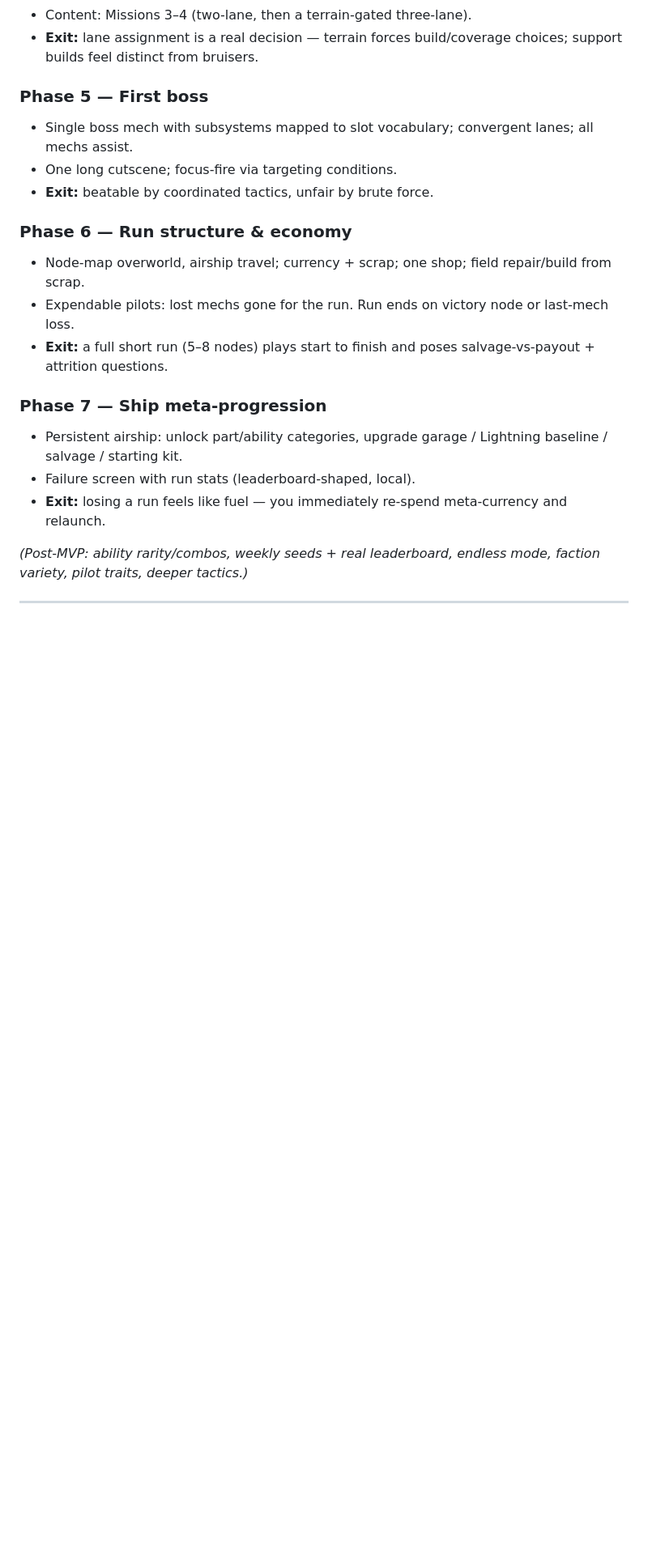
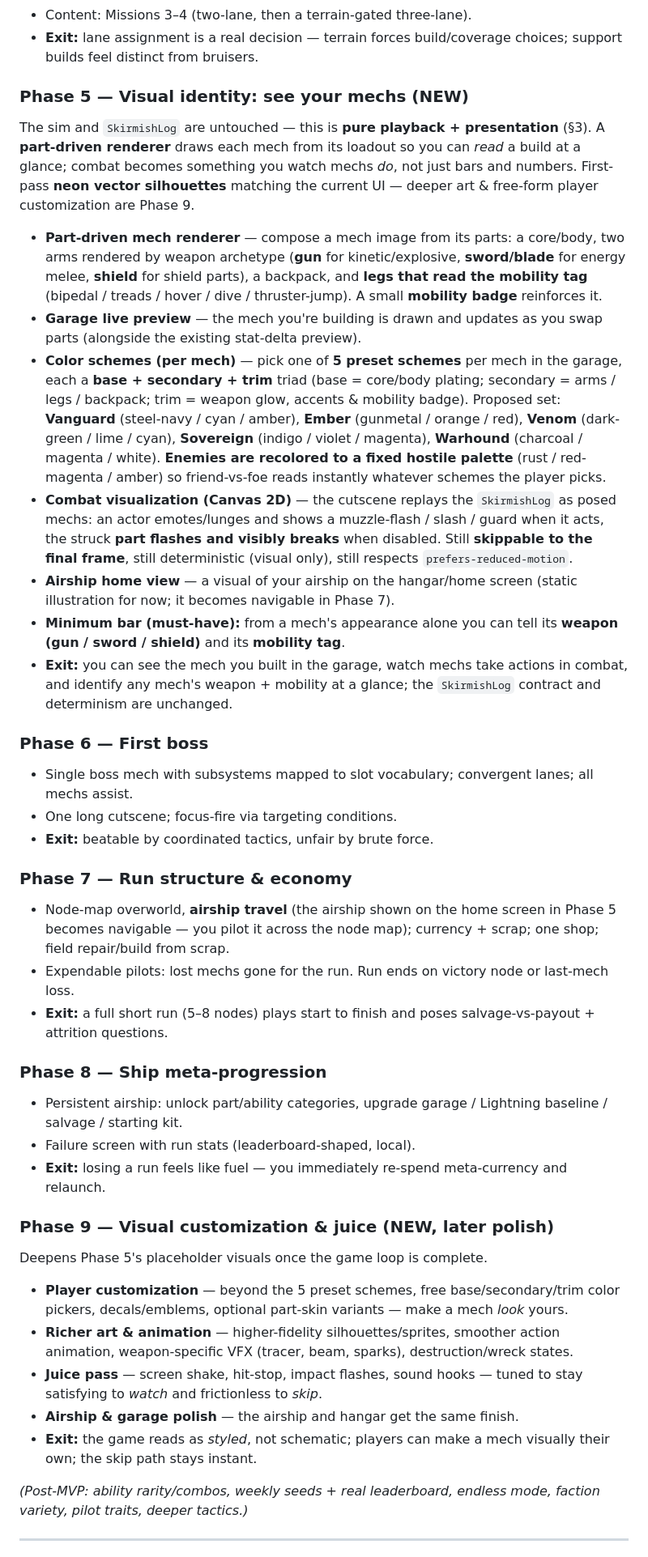
Before and after one commit to jason-hatchett/lightning-strike, a Markdown page: MVP-SPEC.md, the part around the change. Shown at 81% size. Rendered like a GitHub page; blank space fills up the shorter version.

Commit message:
Spec: insert Phase 5 (visual identity) + Phase 9 (visual customization)
Insert a visual-identity phase before the boss and renumber later phases:
- Phase 5 (NEW): part-driven neon-vector mech renderer — read weapon
  (gun/sword/shield) + mobility tag at a glance; garage live preview;
  Canvas-2D combat that shows mechs acting; static airship home view;
  5 per-mech color schemes (base+secondary+trim), enemies recolored to a
  fixed hostile palette. Sim/SkirmishLog untouched (pure playback).
- Phase 6 First boss / 7 Run structure & economy / 8 Ship meta (was 5/6/7).
- Phase 9 (NEW): visual customization & juice — free color pickers,
  decals, richer art/VFX, juice pass.

Co-Authored-By: Claude Opus 4.8 <noreply@anthropic.com>

```diff
--- a/MVP-SPEC.md
+++ b/MVP-SPEC.md
@@ -254,20 +254,38 @@ Each phase is independently demoable with a hard exit criterion.
 - Content: Missions 3–4 (two-lane, then a terrain-gated three-lane).
 - **Exit:** lane assignment is a real decision — terrain forces build/coverage choices; support builds feel distinct from bruisers.
 
-### Phase 5 — First boss
+### Phase 5 — Visual identity: see your mechs (NEW)
+The sim and `SkirmishLog` are untouched — this is **pure playback + presentation** (§3). A **part-driven renderer** draws each mech from its loadout so you can *read* a build at a glance; combat becomes something you watch mechs *do*, not just bars and numbers. First-pass **neon vector silhouettes** matching the current UI — deeper art & free-form player customization are Phase 9.
+- **Part-driven mech renderer** — compose a mech image from its parts: a core/body, two arms rendered by weapon archetype (**gun** for kinetic/explosive, **sword/blade** for energy melee, **shield** for shield parts), a backpack, and **legs that read the mobility tag** (bipedal / treads / hover / dive / thruster-jump). A small **mobility badge** reinforces it.
+- **Garage live preview** — the mech you're building is drawn and updates as you swap parts (alongside the existing stat-delta preview).
+- **Color schemes (per mech)** — pick one of **5 preset schemes** per mech in the garage, each a **base + secondary + trim** triad (base = core/body plating; secondary = arms / legs / backpack; trim = weapon glow, accents & mobility badge). Proposed set: **Vanguard** (steel-navy / cyan / amber), **Ember** (gunmetal / orange / red), **Venom** (dark-green / lime / cyan), **Sovereign** (indigo / violet / magenta), **Warhound** (charcoal / magenta / white). **Enemies are recolored to a fixed hostile palette** (rust / red-magenta / amber) so friend-vs-foe reads instantly whatever schemes the player picks.
+- **Combat visualization (Canvas 2D)** — the cutscene replays the `SkirmishLog` as posed mechs: an actor emotes/lunges and shows a muzzle-flash / slash / guard when it acts, the struck **part flashes and visibly breaks** when disabled. Still **skippable to the final frame**, still deterministic (visual only), still respects `prefers-reduced-motion`.
+- **Airship home view** — a visual of your airship on the hangar/home screen (static illustration for now; it becomes navigable in Phase 7).
+- **Minimum bar (must-have):** from a mech's appearance alone you can tell its **weapon (gun / sword / shield)** and its **mobility tag**.
+- **Exit:** you can see the mech you built in the garage, watch mechs take actions in combat, and identify any mech's weapon + mobility at a glance; the `SkirmishLog` contract and determinism are unchanged.
+
+### Phase 6 — First boss
 - Single boss mech with subsystems mapped to slot vocabulary; convergent lanes; all mechs assist.
 - One long cutscene; focus-fire via targeting conditions.
 - **Exit:** beatable by coordinated tactics, unfair by brute force.
 
-### Phase 6 — Run structure & economy
-- Node-map overworld, airship travel; currency + scrap; one shop; field repair/build from scrap.
+### Phase 7 — Run structure & economy
+- Node-map overworld, **airship travel** (the airship shown on the home screen in Phase 5 becomes navigable — you pilot it across the node map); currency + scrap; one shop; field repair/build from scrap.
 - Expendable pilots: lost mechs gone for the run. Run ends on victory node or last-mech loss.
 - **Exit:** a full short run (5–8 nodes) plays start to finish and poses salvage-vs-payout + attrition questions.
 
-### Phase 7 — Ship meta-progression
+### Phase 8 — Ship meta-progression
 - Persistent airship: unlock part/ability categories, upgrade garage / Lightning baseline / salvage / starting kit.
 - Failure screen with run stats (leaderboard-shaped, local).
 - **Exit:** losing a run feels like fuel — you immediately re-spend meta-currency and relaunch.
+
+### Phase 9 — Visual customization & juice (NEW, later polish)
+Deepens Phase 5's placeholder visuals once the game loop is complete.
+- **Player customization** — beyond the 5 preset schemes, free base/secondary/trim color pickers, decals/emblems, optional part-skin variants — make a mech *look* yours.
+- **Richer art & animation** — higher-fidelity silhouettes/sprites, smoother action animation, weapon-specific VFX (tracer, beam, sparks), destruction/wreck states.
+- **Juice pass** — screen shake, hit-stop, impact flashes, sound hooks — tuned to stay satisfying to *watch* and frictionless to *skip*.
+- **Airship & garage polish** — the airship and hangar get the same finish.
+- **Exit:** the game reads as *styled*, not schematic; players can make a mech visually their own; the skip path stays instant.
 
 *(Post-MVP: ability rarity/combos, weekly seeds + real leaderboard, endless mode, faction variety, pilot traits, deeper tactics.)*
 
```
